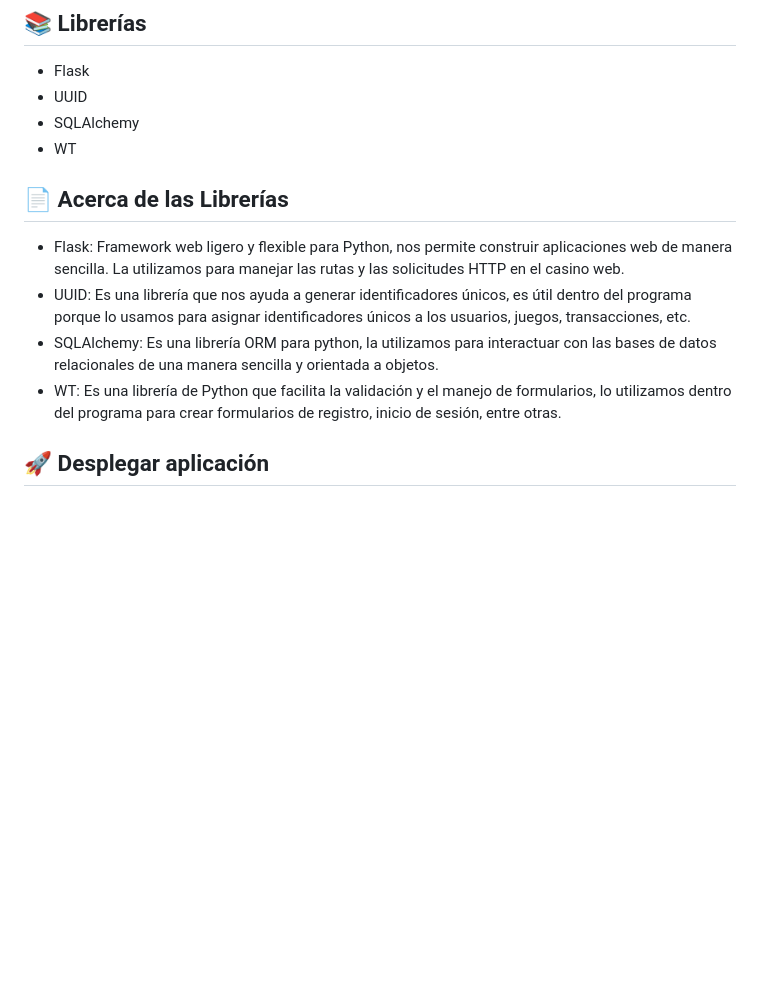
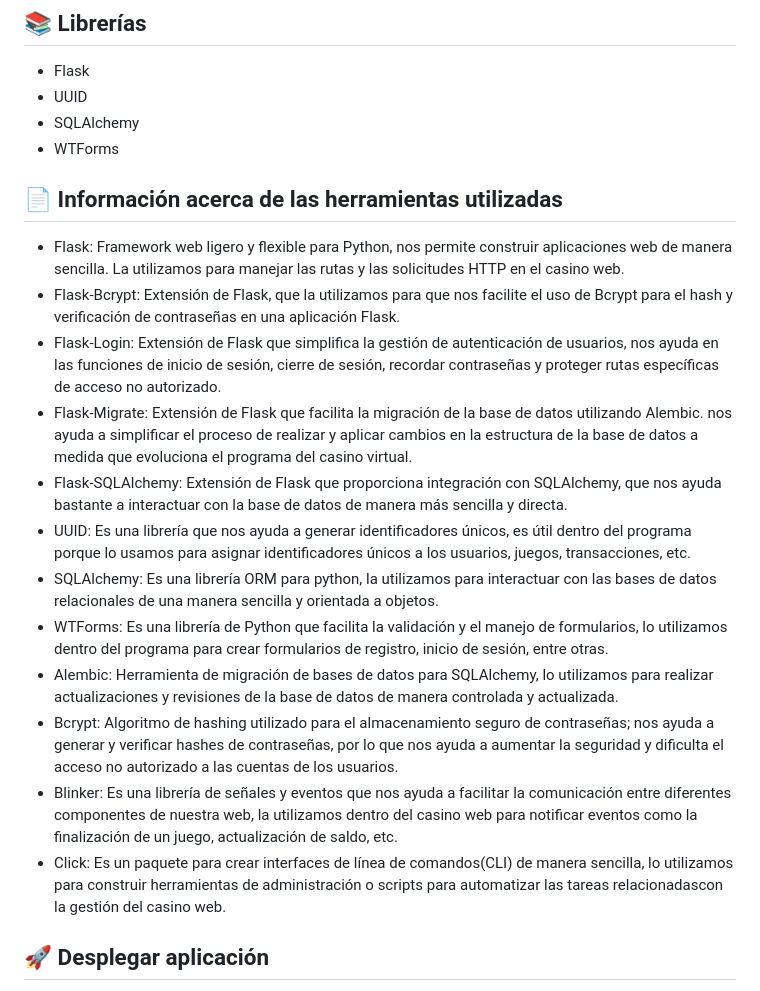
Before and after one commit to kaloslazo/TumiPalace, a Markdown page: README.md, the part around the change. Drawn GitHub-style; blank space fills up the shorter version.

```diff
--- a/README.md
+++ b/README.md
@@ -32,13 +32,21 @@ Aplicación web que permite a los usuarios realizar apuestas de distinta índole
 - Flask
 - UUID
 - SQLAlchemy
-- WT
+- WTForms
 
-## 📄 Acerca de las Librerías
+## 📄 Información acerca de las herramientas utilizadas
 - Flask: Framework web ligero y flexible para Python, nos permite construir aplicaciones web de manera sencilla. La utilizamos para manejar las rutas y las solicitudes HTTP en el casino web.
+- Flask-Bcrypt: Extensión de Flask, que la utilizamos para que nos facilite el uso de Bcrypt para el hash y verificación de contraseñas en una aplicación Flask.
+- Flask-Login: Extensión de Flask que simplifica la gestión de autenticación de usuarios, nos ayuda en las funciones de inicio de sesión, cierre de sesión, recordar contraseñas y proteger rutas específicas de acceso no autorizado.
+- Flask-Migrate: Extensión de Flask que facilita la migración de la base de datos utilizando Alembic. nos ayuda a simplificar el proceso de realizar y aplicar cambios en la estructura de la base de datos a medida que evoluciona el programa del casino virtual.
+- Flask-SQLAlchemy: Extensión de Flask que proporciona integración con SQLAlchemy, que nos ayuda bastante a interactuar con la base de datos de manera más sencilla y directa.
 - UUID: Es una librería que nos ayuda a generar identificadores únicos, es útil dentro del programa porque lo usamos para asignar identificadores únicos a los usuarios, juegos, transacciones, etc.
 - SQLAlchemy: Es una librería ORM para python, la utilizamos para interactuar con las bases de datos relacionales de una manera sencilla y orientada a objetos.
-- WT: Es una librería de Python que facilita la validación y el manejo de formularios, lo utilizamos dentro del programa para crear formularios de registro, inicio de sesión, entre otras.
+- WTForms: Es una librería de Python que facilita la validación y el manejo de formularios, lo utilizamos dentro del programa para crear formularios de registro, inicio de sesión, entre otras.
+- Alembic: Herramienta de migración de bases de datos para SQLAlchemy, lo utilizamos para realizar actualizaciones y revisiones de la base de datos de manera controlada y actualizada.
+- Bcrypt: Algoritmo de hashing utilizado para el almacenamiento seguro de contraseñas; nos ayuda a generar y verificar hashes de contraseñas, por lo que nos ayuda a aumentar la seguridad y dificulta el acceso no autorizado a las cuentas de los usuarios.
+- Blinker: Es una librería de señales y eventos que nos ayuda a facilitar la comunicación entre diferentes componentes de nuestra web, la utilizamos dentro del casino web para notificar eventos como la finalización de un juego, actualización de saldo, etc.
+- Click: Es un paquete para crear interfaces de línea de comandos(CLI) de manera sencilla, lo utilizamos para construir herramientas de administración o scripts para automatizar las tareas relacionadascon la gestión del casino web.
 
 ## 🚀 Desplegar aplicación
 <p align="justify">
```
